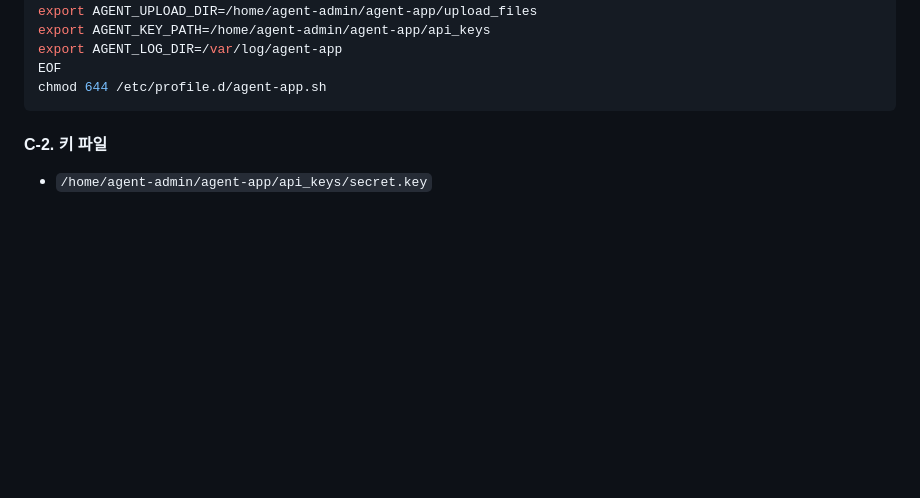
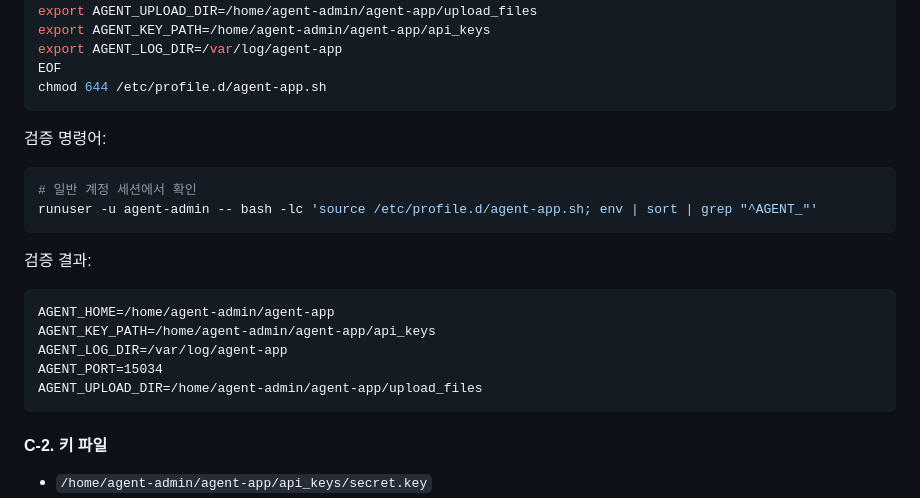
Before and after one commit to ADOHI/Codyssey_01, a Markdown page: README.md, the part around the change. GitHub-like rendering; blank space fills up the shorter version.

Commit message:
Add C-1 environment verification evidence to README
Include explicit AGENT_* verification command and actual output values under C-1 so reviewers can confirm environment variable pinning end-to-end.

Co-authored-by: Cursor <cursoragent@cursor.com>

````diff
--- a/README.md
+++ b/README.md
@@ -254,6 +254,23 @@ export AGENT_KEY_PATH=/home/agent-admin/agent-app/api_keys
 export AGENT_LOG_DIR=/var/log/agent-app
 EOF
 chmod 644 /etc/profile.d/agent-app.sh
+```
+
+검증 명령어:
+
+```bash
+# 일반 계정 세션에서 확인
+runuser -u agent-admin -- bash -lc 'source /etc/profile.d/agent-app.sh; env | sort | grep "^AGENT_"'
+```
+
+검증 결과:
+
+```text
+AGENT_HOME=/home/agent-admin/agent-app
+AGENT_KEY_PATH=/home/agent-admin/agent-app/api_keys
+AGENT_LOG_DIR=/var/log/agent-app
+AGENT_PORT=15034
+AGENT_UPLOAD_DIR=/home/agent-admin/agent-app/upload_files
 ```
 
 #### C-2. 키 파일
````
